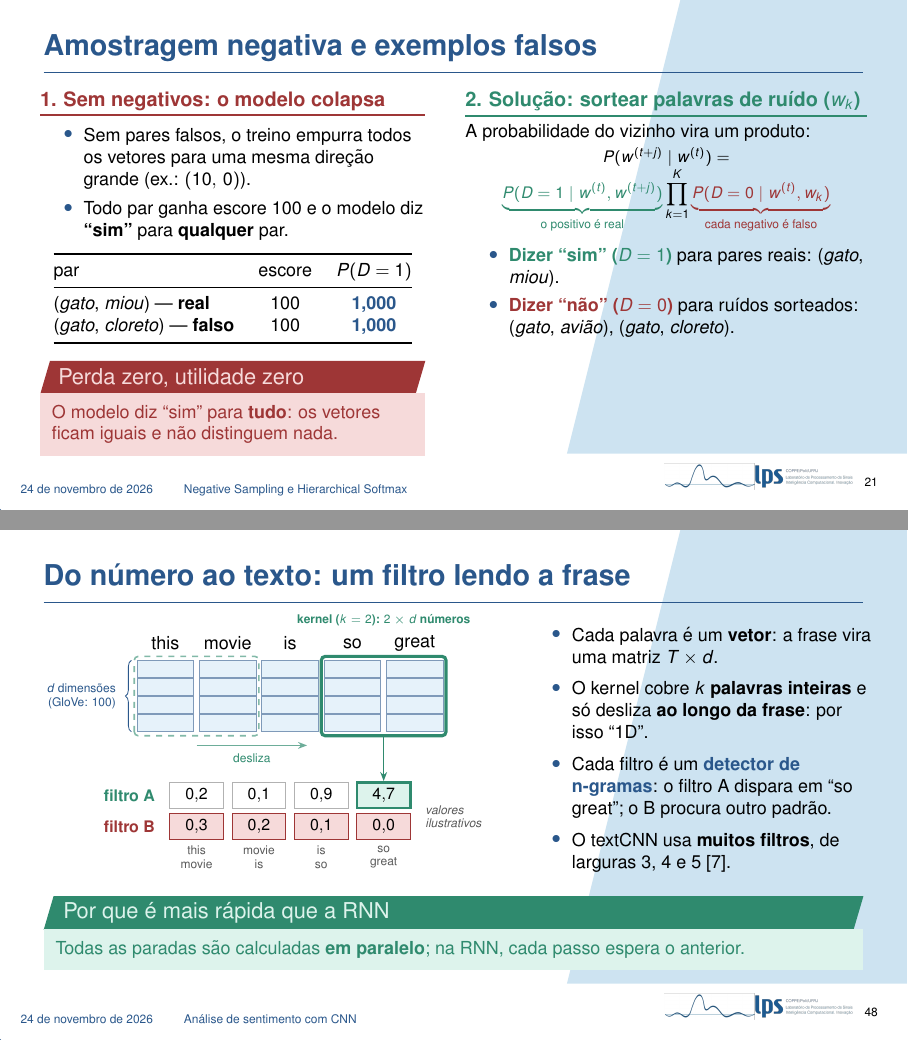
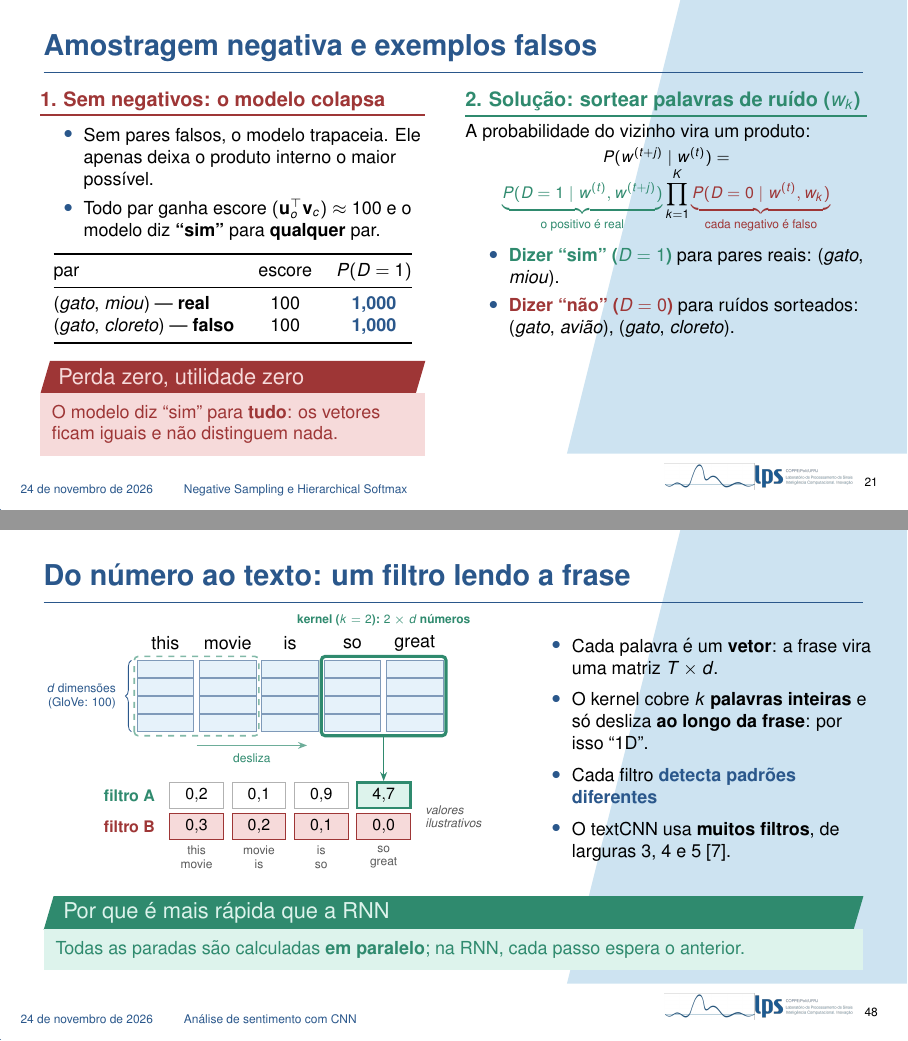
Before and after one commit to pivo1/apresentacao-nlp-v2, LaTeX slides (main.tex, which reads secoes/02_treino_aproximado.tex, secoes/09_sentimento_cnn.tex): pages 24 and 56 of 73, joined at a grey line. Compiled offline with pdfLaTeX.

Commit message:
Updates from Overleaf

```diff
--- a/secoes/02_treino_aproximado.tex
+++ b/secoes/02_treino_aproximado.tex
@@ -108,8 +108,8 @@
             \footnotesize
 \begin{itemize}
     \setlength{\itemsep}{2pt}
-    \item Sem pares falsos, o treino empurra todos os vetores para uma mesma direção grande (ex.: $(10,\,0)$).
-    \item Todo par ganha escore $100$ e o modelo diz \textbf{``sim''} para \textbf{qualquer} par.
+    \item Sem pares falsos, o modelo trapaceia. Ele apenas deixa o produto interno o maior possível.
+    \item Todo par ganha escore $(\mathbf{u}_o^\top \mathbf{v}_c) \approx 100$ e o modelo diz \textbf{``sim''} para \textbf{qualquer} par.
 \end{itemize}
 
             \vspace{0.05cm}
--- a/secoes/09_sentimento_cnn.tex
+++ b/secoes/09_sentimento_cnn.tex
@@ -124,7 +124,7 @@
             \begin{itemize}\setlength{\itemsep}{3pt}
                 \item Cada palavra é um \textbf{vetor}: a frase vira uma matriz $T \times d$.
                 \item O kernel cobre \textbf{$k$ palavras inteiras} e só desliza \textbf{ao longo da frase}: por isso ``1D''.
-                \item Cada filtro é um \destaque{detector de n-gramas}: o filtro A dispara em ``so great''; o B procura outro padrão.
+                \item Cada filtro \destaque{detecta padrões diferentes}
                 \item O textCNN usa \textbf{muitos filtros}, de larguras 3, 4 e 5 \cite{kim2014convolutional}.
             \end{itemize}
         \end{column}
```
